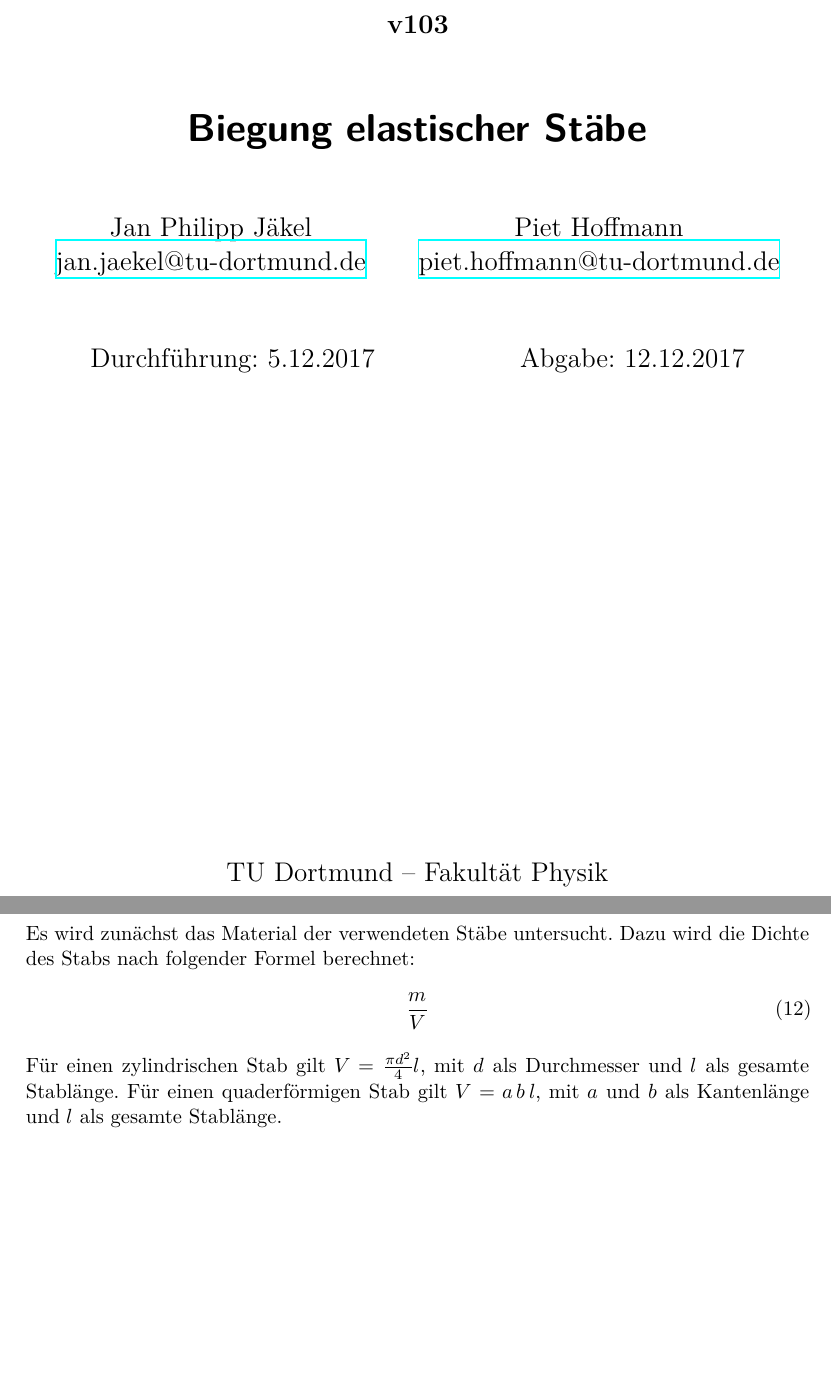
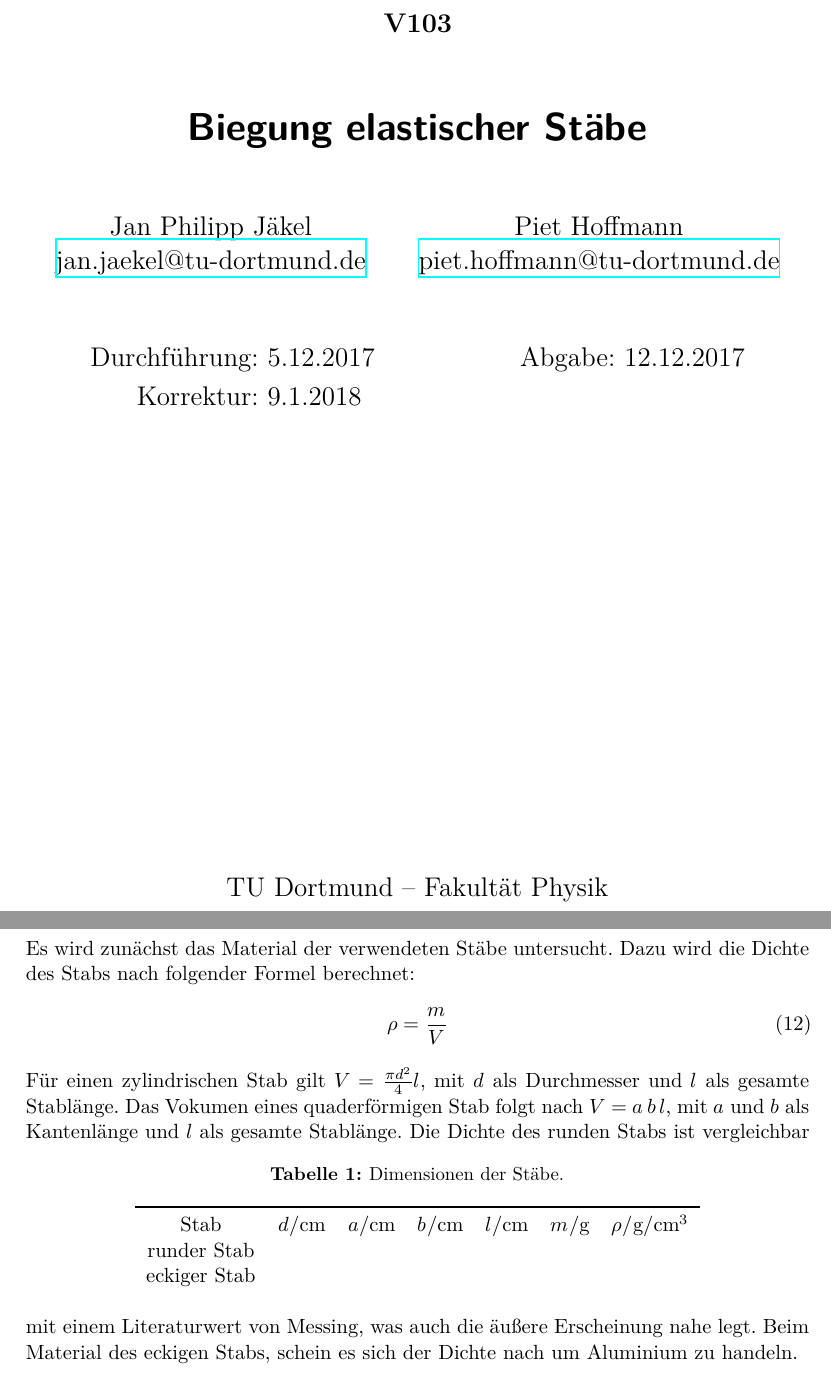
Before and after one commit to piethoff/v103, a LaTeX document (main.tex, which reads content/auswertung.tex): two parts of pages 1 and 5 of 11, joined at a grey line, cut at the place of the change, the shorter picture padded with empty space. Compiled offline with XeLaTeX.

Commit message:
werte fehlen noch

```diff
--- a/content/auswertung.tex
+++ b/content/auswertung.tex
@@ -2,12 +2,36 @@
 \label{sec:Auswertung}
 %
 \subsection{Bestimmjng der Materialien}
-Es wird zunächst das Material der verwendeten Stäbe untersucht. Dazu wird die Dichte des Stabs nach folgender Formel berechnet:
+Es wird zunächst das Material der verwendeten Stäbe untersucht. Dazu wird die Dichte des Stabs nach
+folgender Formel berechnet:
 \begin{equation}
-    \frac{m}{V}
+    \rho = \frac{m}{V}
 \end{equation}
 Für einen zylindrischen Stab gilt $V=\frac{\pi d^2}{4}l$, mit $d$ als Durchmesser und $l$ als gesamte Stablänge.
-Für einen quaderförmigen Stab gilt $V=a\, b\, l$, mit $a$ und $b$ als Kantenlänge  und $l$ als gesamte Stablänge.
+Das Vokumen eines quaderförmigen Stab folgt nach $V=a\, b\, l$, mit $a$ und $b$ als Kantenlänge und $l$
+als gesamte Stablänge.
+%
+\begin{table}
+    \centering
+    \caption{Dimensionen der Stäbe.}
+    \label{tab:dim}
+    \begin{tabular}{cSSSSSS}
+        \toprule
+        {Stab} &
+        {$d/\si{\centi\meter}$} &
+        {$a/\si{\centi\meter}$} &
+        {$b/\si{\centi\meter}$} &
+        {$l/\si{\centi\meter}$} &
+        {$m/\si{\gram}$} &
+        {$\rho/\si{\gram\per\centi\meter\cubed}$} \\
+        {runder Stab}     & \\
+        {eckiger Stab}  & \\
+    \end{tabular}
+\end{table}
+\noindent
+Die Dichte des runden Stabs ist vergleichbar mit einem Literaturwert von Messing, was auch die äußere
+Erscheinung nahe legt. Beim Material des eckigen Stabs, schein es sich der Dichte nach um Aluminium zu
+handeln.
 %
 \subsection{Bestimmung des Elastizitätsmoduls eines runden Messingtabs bei einseitiger Belastung}
 Der Stab wird dabei so eingespannt, dass dieser $\SI{50}{\centi\meter}$ überhängt.
--- a/main.tex
+++ b/main.tex
@@ -1,12 +1,12 @@
 \input{header.tex}
 
-\subject{v103}
+\subject{V103}
 \title{Biegung elastischer Stäbe}
 
 \date{
   \begin{align}
     \text{Durchführung: } & \text{5.12.2017} & \hspace{3em} & \text{Abgabe: 12.12.2017} \notag
-%\\  \text{Korrektur: } & \text{22.11.2017} & \hspace {3em} & \notag
+\\  \text{Korrektur: } & \text{9.1.2018} & \hspace {3em} & \notag
   \end{align}
 }
 
```
Also changed, not shown: content/auswertung.tex (5 more changed lines).
